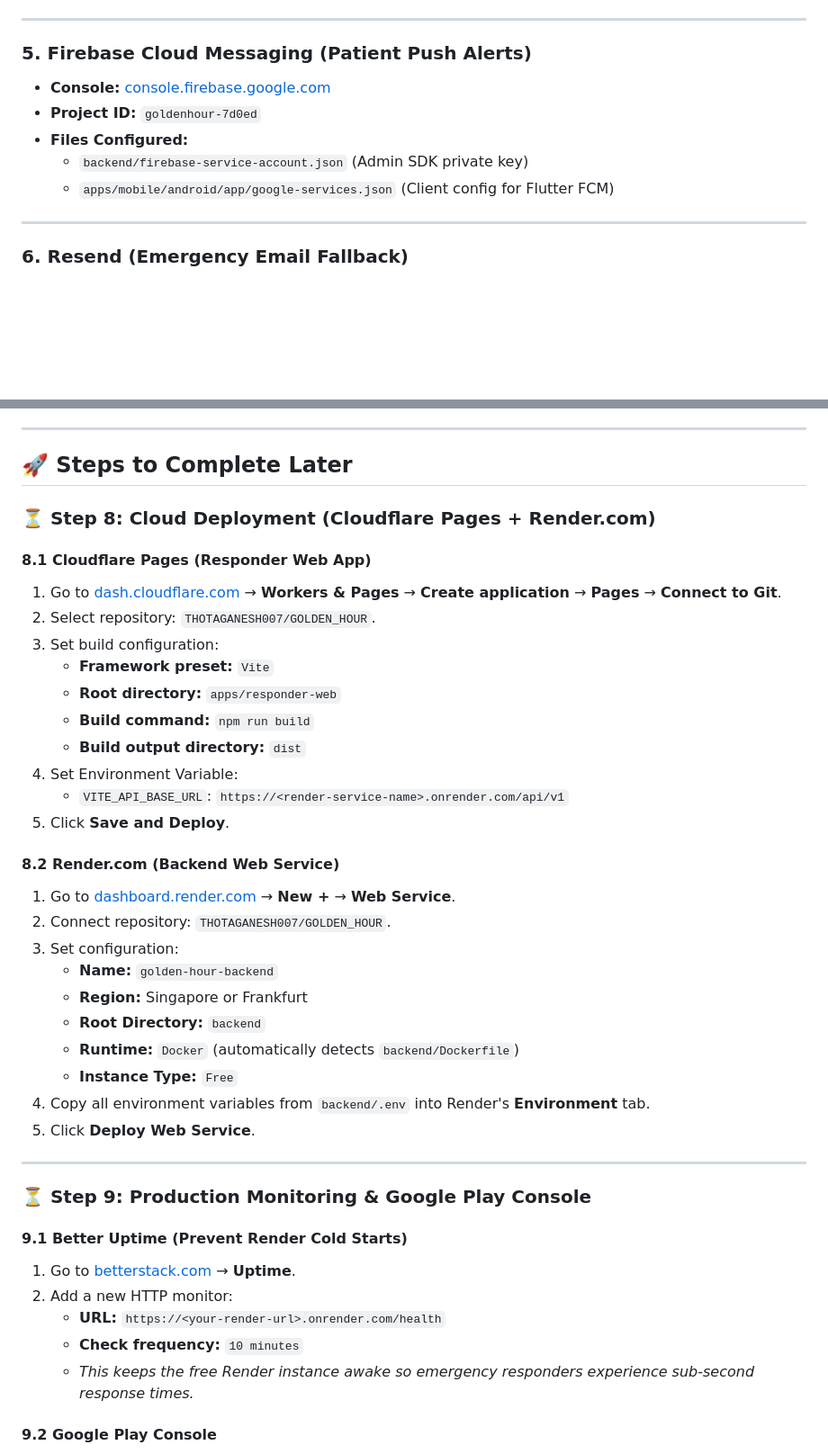
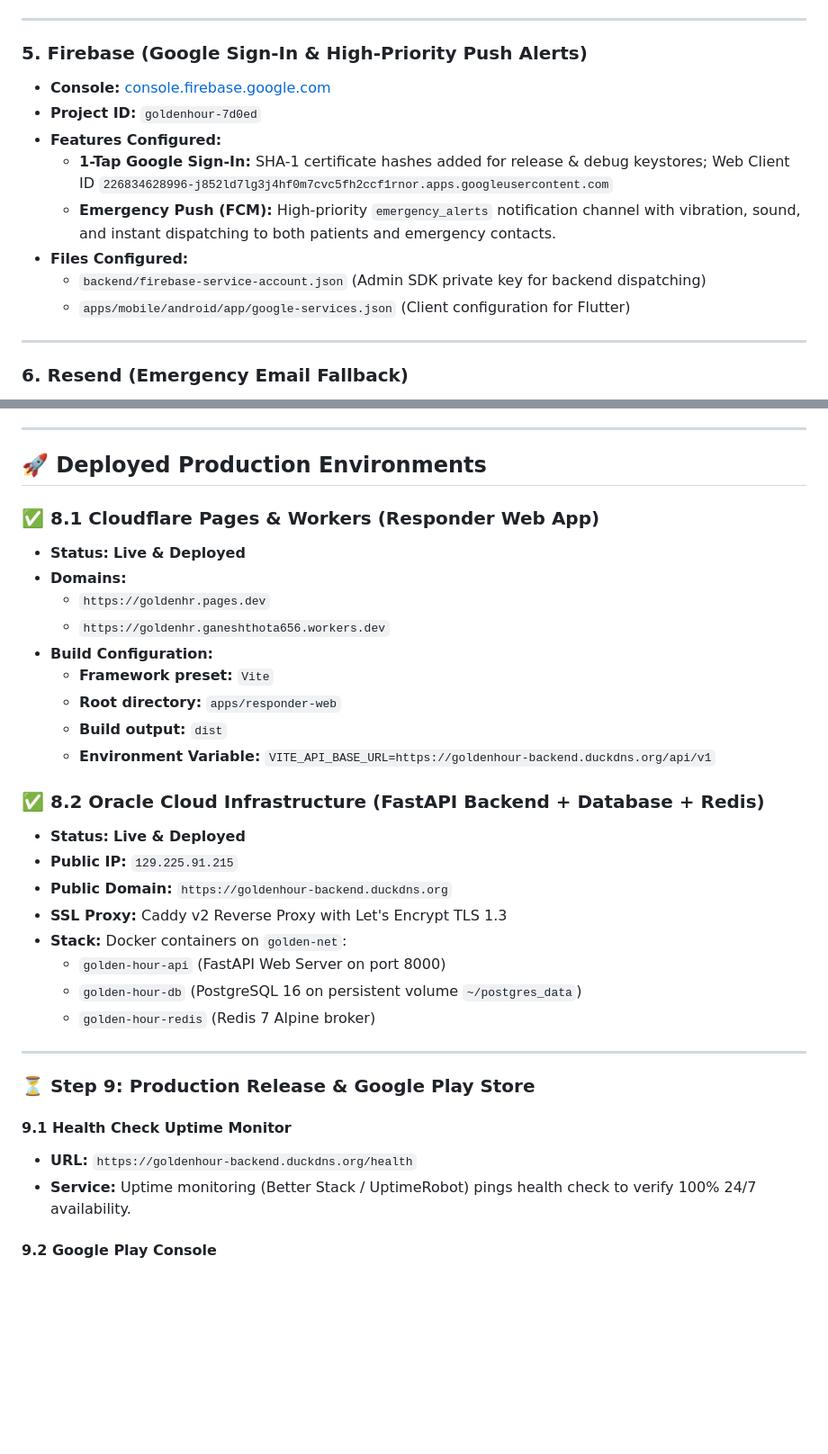
Before and after one commit to THOTAGANESH007/GOLDEN_HOUR, a Markdown page: docs/ACCOUNTS.md, 2 parts joined by grey strips. Shown at 90% size. GitHub-like rendering; blank space fills up the shorter version.

```diff
--- a/docs/ACCOUNTS.md
+++ b/docs/ACCOUNTS.md
@@ -62,12 +70,15 @@ This document maintains the credentials mapping, connectivity status, setup inst
 
 ---
 
-### 5. Firebase Cloud Messaging (Patient Push Alerts)
+### 5. Firebase (Google Sign-In & High-Priority Push Alerts)
 * **Console:** [console.firebase.google.com](https://console.firebase.google.com)
 * **Project ID:** `goldenhour-7d0ed`
+* **Features Configured:**
+  - **1-Tap Google Sign-In:** SHA-1 certificate hashes added for release & debug keystores; Web Client ID `226834628996-j852ld7lg3j4hf0m7cvc5fh2ccf1rnor.apps.googleusercontent.com`
+  - **Emergency Push (FCM):** High-priority `emergency_alerts` notification channel with vibration, sound, and instant dispatching to both patients and emergency contacts.
 * **Files Configured:**
-  - `backend/firebase-service-account.json` (Admin SDK private key)
-  - `apps/mobile/android/app/google-services.json` (Client config for Flutter FCM)
+  - `backend/firebase-service-account.json` (Admin SDK private key for backend dispatching)
+  - `apps/mobile/android/app/google-services.json` (Client configuration for Flutter)
 
 ---
 
@@ -87,44 +98,36 @@ This document maintains the credentials mapping, connectivity status, setup inst
 
 ---
 
-## 🚀 Steps to Complete Later
+## 🚀 Deployed Production Environments
 
-### ⏳ Step 8: Cloud Deployment (Cloudflare Pages + Render.com)
+### ✅ 8.1 Cloudflare Pages & Workers (Responder Web App)
+* **Status:** **Live & Deployed**
+* **Domains:**
+  - `https://goldenhr.pages.dev`
+  - `https://goldenhr.ganeshthota656.workers.dev`
+* **Build Configuration:**
+  - **Framework preset:** `Vite`
+  - **Root directory:** `apps/responder-web`
+  - **Build output:** `dist`
+  - **Environment Variable:** `VITE_API_BASE_URL=https://goldenhour-backend.duckdns.org/api/v1`
 
-#### 8.1 Cloudflare Pages (Responder Web App)
-1. Go to [dash.cloudflare.com](https://dash.cloudflare.com) → **Workers & Pages** → **Create application** → **Pages** → **Connect to Git**.
-2. Select repository: `THOTAGANESH007/GOLDEN_HOUR`.
-3. Set build configuration:
-   - **Framework preset:** `Vite`
-   - **Root directory:** `apps/responder-web`
-   - **Build command:** `npm run build`
-   - **Build output directory:** `dist`
-4. Set Environment Variable:
-   - `VITE_API_BASE_URL`: `https://<render-service-name>.onrender.com/api/v1`
-5. Click **Save and Deploy**.
-
-#### 8.2 Render.com (Backend Web Service)
-1. Go to [dashboard.render.com](https://dashboard.render.com) → **New +** → **Web Service**.
-2. Connect repository: `THOTAGANESH007/GOLDEN_HOUR`.
-3. Set configuration:
-   - **Name:** `golden-hour-backend`
-   - **Region:** Singapore or Frankfurt
-   - **Root Directory:** `backend`
-   - **Runtime:** `Docker` (automatically detects `backend/Dockerfile`)
-   - **Instance Type:** `Free`
-4. Copy all environment variables from `backend/.env` into Render's **Environment** tab.
-5. Click **Deploy Web Service**.
+### ✅ 8.2 Oracle Cloud Infrastructure (FastAPI Backend + Database + Redis)
+* **Status:** **Live & Deployed**
+* **Public IP:** `129.225.91.215`
+* **Public Domain:** `https://goldenhour-backend.duckdns.org`
+* **SSL Proxy:** Caddy v2 Reverse Proxy with Let's Encrypt TLS 1.3
+* **Stack:** Docker containers on `golden-net`:
+  - `golden-hour-api` (FastAPI Web Server on port 8000)
+  - `golden-hour-db` (PostgreSQL 16 on persistent volume `~/postgres_data`)
+  - `golden-hour-redis` (Redis 7 Alpine broker)
 
 ---
 
-### ⏳ Step 9: Production Monitoring & Google Play Console
+### ⏳ Step 9: Production Release & Google Play Store
 
-#### 9.1 Better Uptime (Prevent Render Cold Starts)
-1. Go to [betterstack.com](https://betterstack.com) → **Uptime**.
-2. Add a new HTTP monitor:
-   - **URL:** `https://<your-render-url>.onrender.com/health`
-   - **Check frequency:** `10 minutes`
-   - *This keeps the free Render instance awake so emergency responders experience sub-second response times.*
+#### 9.1 Health Check Uptime Monitor
+* **URL:** `https://goldenhour-backend.duckdns.org/health`
+* **Service:** Uptime monitoring (Better Stack / UptimeRobot) pings health check to verify 100% 24/7 availability.
 
 #### 9.2 Google Play Console
 1. Go to [play.google.com/console](https://play.google.com/console).
```
Also changed, not shown: other parts of docs/ACCOUNTS.md (+28 -20 lines), docs/CHECKLIST.md (+20 -8 lines), docs/PROJECT_BLUEPRINT.md (+29 -30 lines).
